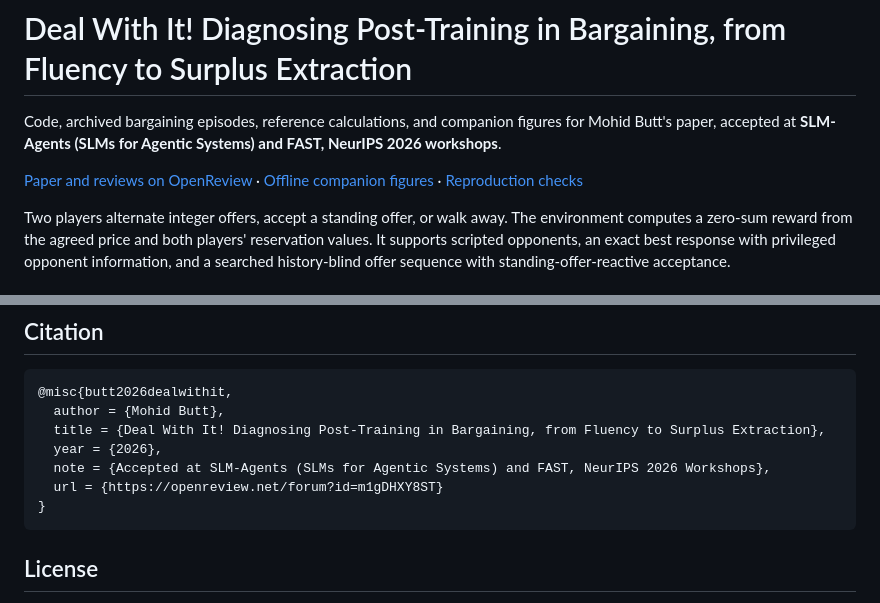
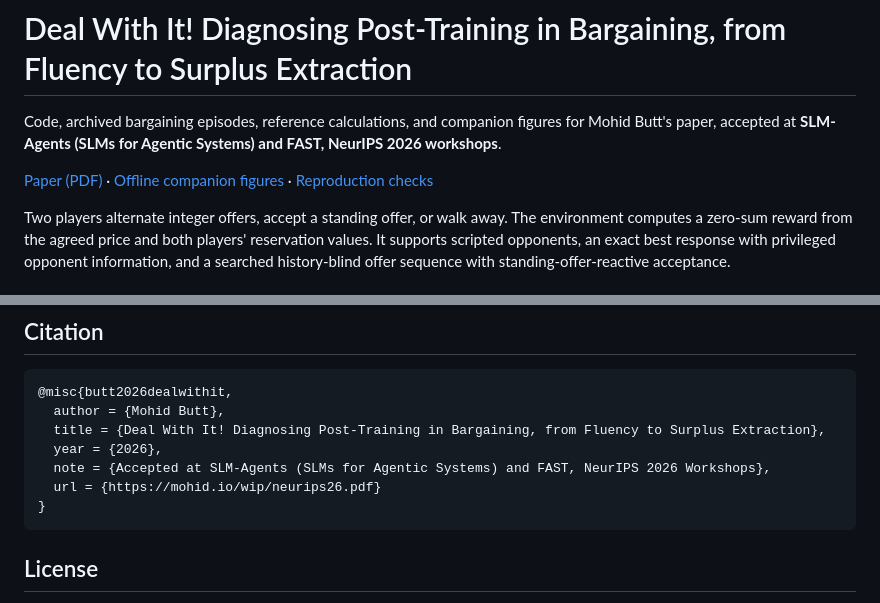
Before and after one commit to mohidbt/bargaining-post-training, a Markdown page: README.md, 2 parts joined by grey strips. Drawn GitHub-style.

Commit message:
Link directly to the paper PDF (#2)

````diff
--- a/README.md
+++ b/README.md
@@ -2,7 +2,7 @@
 
 Code, archived bargaining episodes, reference calculations, and companion figures for Mohid Butt's paper, accepted at **SLM-Agents (SLMs for Agentic Systems) and FAST, NeurIPS 2026 workshops**.
 
-[Paper and reviews on OpenReview](https://openreview.net/forum?id=m1gDHXY8ST) · [Offline companion figures](figures/index.html) · [Reproduction checks](scripts/reproduce.py)
+[Paper (PDF)](https://mohid.io/wip/neurips26.pdf) · [Offline companion figures](figures/index.html) · [Reproduction checks](scripts/reproduce.py)
 
 Two players alternate integer offers, accept a standing offer, or walk away. The environment computes a zero-sum reward from the agreed price and both players' reservation values. It supports scripted opponents, an exact best response with privileged opponent information, and a searched history-blind offer sequence with standing-offer-reactive acceptance.
 
@@ -106,7 +106,7 @@ This release reproduces calculations from archived outputs. It does not include
   title = {Deal With It! Diagnosing Post-Training in Bargaining, from Fluency to Surplus Extraction},
   year = {2026},
   note = {Accepted at SLM-Agents (SLMs for Agentic Systems) and FAST, NeurIPS 2026 Workshops},
-  url = {https://openreview.net/forum?id=m1gDHXY8ST}
+  url = {https://mohid.io/wip/neurips26.pdf}
 }
 ```
 
````
